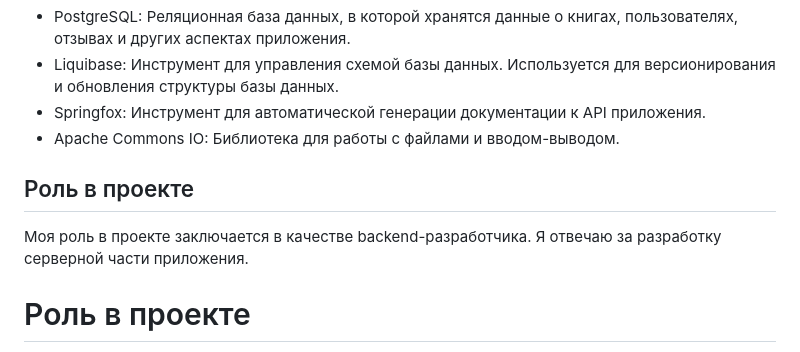
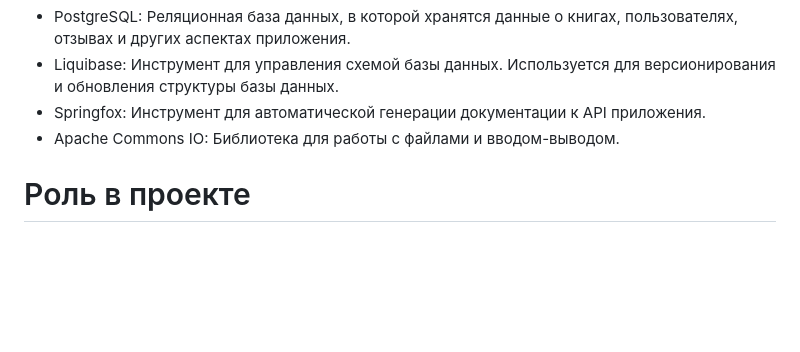
Before and after one commit to Maxim-Zauysev/MyBookShopApp, a Markdown page: README.md, the part around the change. Rendered like a GitHub page; blank space fills up the shorter version.

```diff
--- a/README.md
+++ b/README.md
@@ -12,9 +12,6 @@ BookShop создается с использованием следующих
 - Liquibase: Инструмент для управления схемой базы данных. Используется для версионирования и обновления структуры базы данных.
 - Springfox: Инструмент для автоматической генерации документации к API приложения.
 - Apache Commons IO: Библиотека для работы с файлами и вводом-выводом.
-
-## Роль в проекте
-Моя роль в проекте заключается в качестве backend-разработчика. Я отвечаю за разработку серверной части приложения.
 
 # Роль в проекте
 
```
